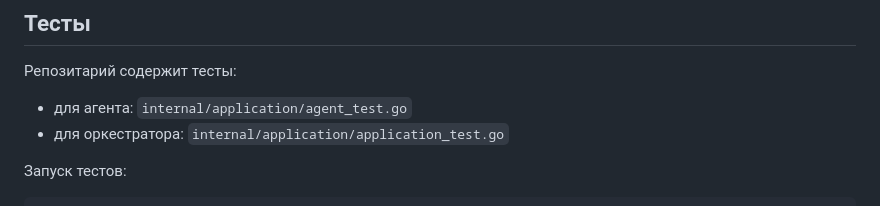
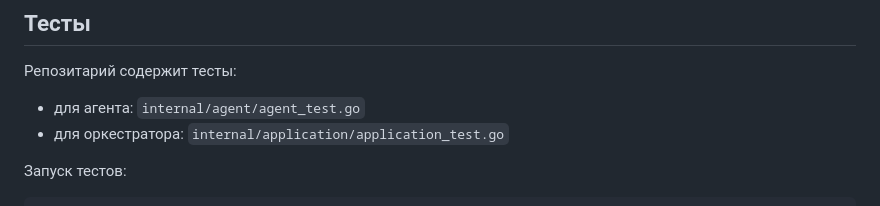
Before and after one commit to saykoooo/calc_go, a Markdown page: README.md, the part around the change. Rendered like a GitHub page.

```diff
--- a/README.md
+++ b/README.md
@@ -180,7 +180,7 @@ go run ./cmd --all
 
 ## Тесты
 Репозитарий содержит тесты:
- - для агента: `internal/application/agent_test.go`
+ - для агента: `internal/agent/agent_test.go`
  - для оркестратора: `internal/application/application_test.go`
 
 Запуск тестов:
```
